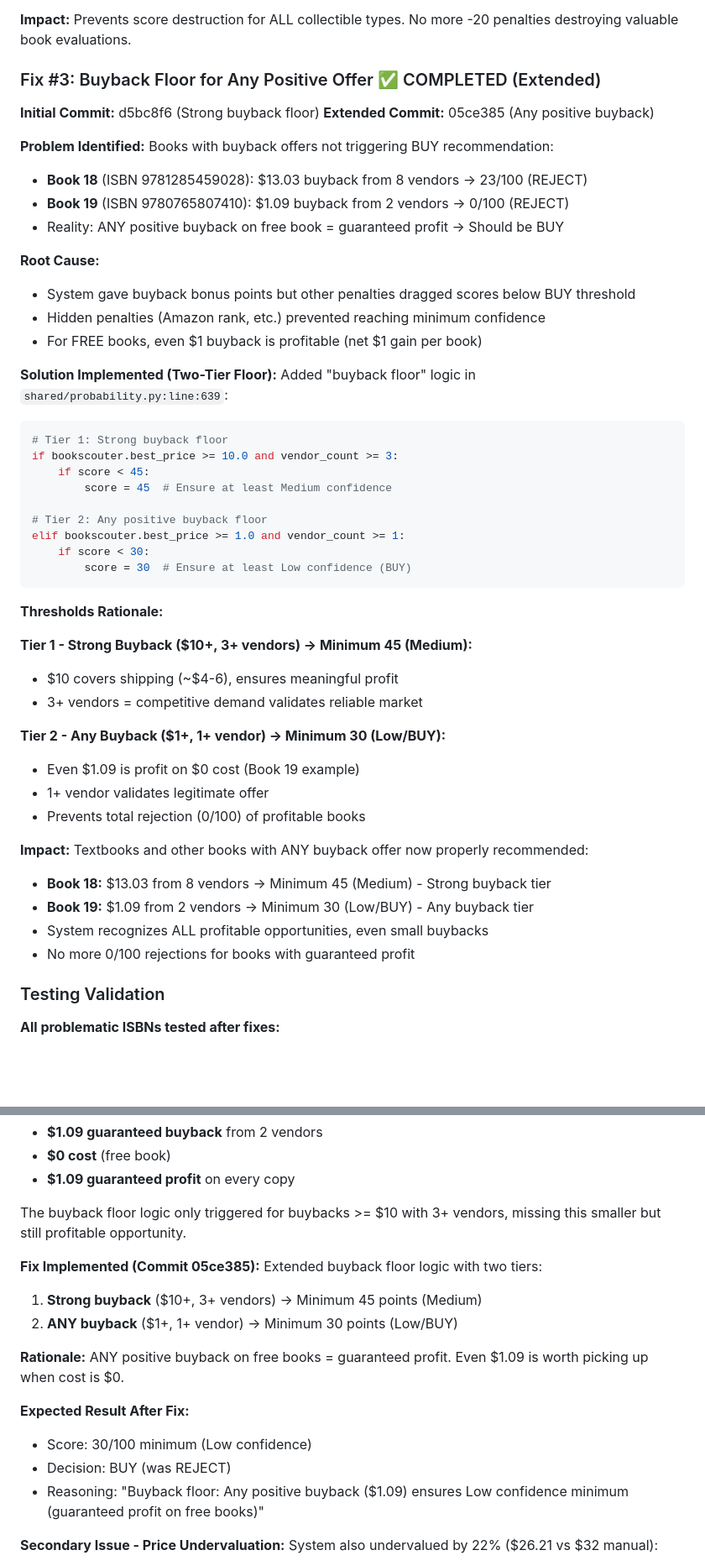
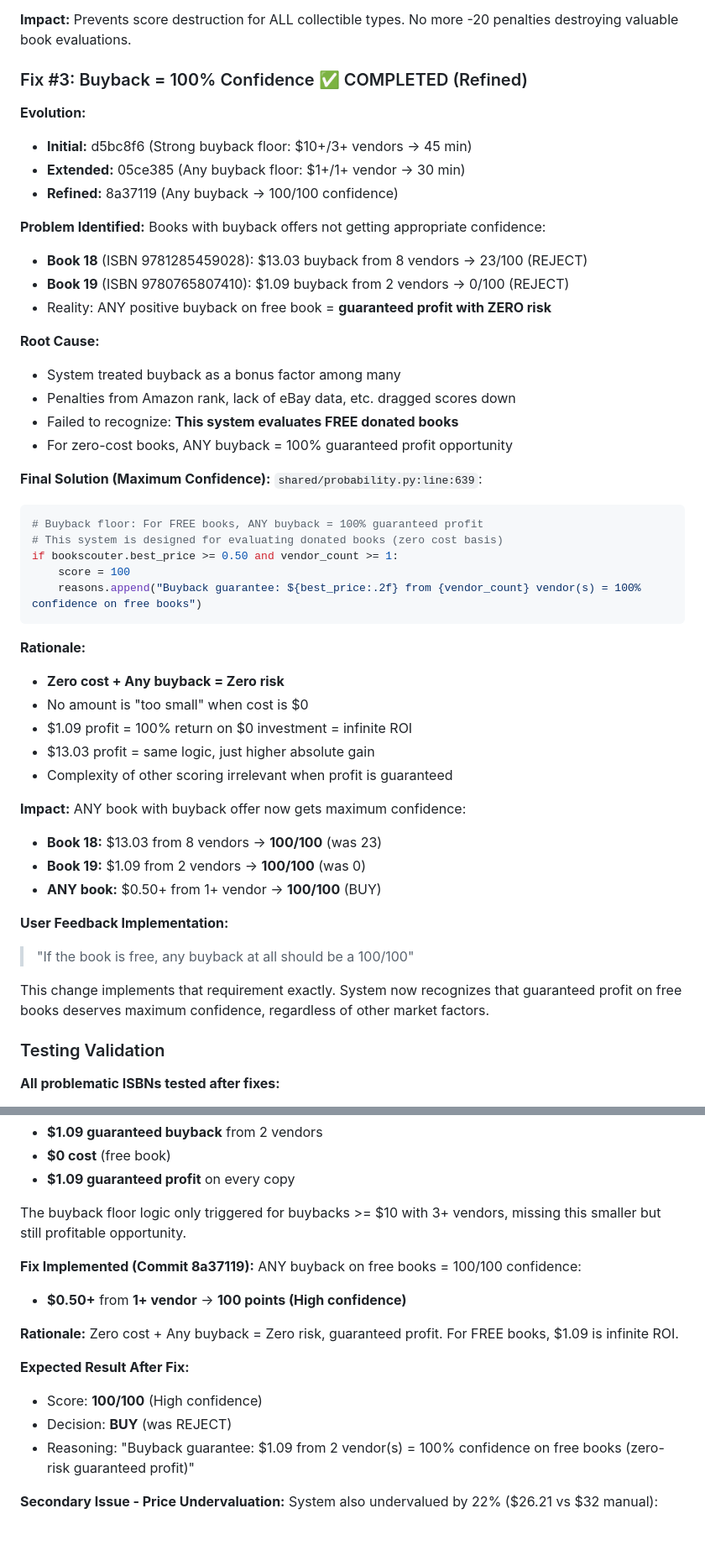
Before and after one commit to ncuskey/improved-rotary-phone, a Markdown page: scripts/comparison_notes.md, 2 parts joined by grey strips. Shown at 84% size. Drawn GitHub-style; blank space fills up the shorter version.

Commit message:
docs: Update Fix #3 and Book 19 to reflect 100/100 buyback confidence
Updated documentation throughout to reflect final buyback logic:
- ANY buyback >= $0.50 from 1+ vendor → 100/100 confidence

**Changes:**

1. **Fix #3 section** - Renamed and updated to show evolution:
   - Initial: d5bc8f6 (tiered approach 30-45)
   - Extended: 05ce385 (broadened to $1+)
   - Refined: 8a37119 (simplified to 100/100 for any buyback)

2. **Book 19 analysis** - Updated expected result:
   - Before: 30/100 minimum (Low/BUY)
   - After: 100/100 (High/BUY)

3. **Rationale emphasized:**
   - Zero cost + any buyback = zero risk
   - $1.09 on free book = infinite ROI
   - Guaranteed profit deserves maximum confidence

This documents the user feedback: "If the book is free, any buyback at
all should be a 100/100" and shows how we implemented it.

🤖 Generated with [Claude Code](https://claude.com/claude-code)

Co-Authored-By: Claude <noreply@anthropic.com>

````diff
--- a/scripts/comparison_notes.md
+++ b/scripts/comparison_notes.md
@@ -2736,54 +2736,53 @@ Expanded `should_bypass_bundle_rule()` in `shared/collectible_detection.py:line:
 **Impact:**
 Prevents score destruction for ALL collectible types. No more -20 penalties destroying valuable book evaluations.
 
-### Fix #3: Buyback Floor for Any Positive Offer ✅ COMPLETED (Extended)
-
-**Initial Commit:** d5bc8f6 (Strong buyback floor)
-**Extended Commit:** 05ce385 (Any positive buyback)
+### Fix #3: Buyback = 100% Confidence ✅ COMPLETED (Refined)
+
+**Evolution:**
+- **Initial:** d5bc8f6 (Strong buyback floor: $10+/3+ vendors → 45 min)
+- **Extended:** 05ce385 (Any buyback floor: $1+/1+ vendor → 30 min)
+- **Refined:** 8a37119 (Any buyback → 100/100 confidence)
 
 **Problem Identified:**
-Books with buyback offers not triggering BUY recommendation:
+Books with buyback offers not getting appropriate confidence:
 - **Book 18** (ISBN 9781285459028): $13.03 buyback from 8 vendors → 23/100 (REJECT)
 - **Book 19** (ISBN 9780765807410): $1.09 buyback from 2 vendors → 0/100 (REJECT)
-- Reality: ANY positive buyback on free book = guaranteed profit → Should be BUY
+- Reality: ANY positive buyback on free book = **guaranteed profit with ZERO risk**
 
 **Root Cause:**
-- System gave buyback bonus points but other penalties dragged scores below BUY threshold
-- Hidden penalties (Amazon rank, etc.) prevented reaching minimum confidence
-- For FREE books, even $1 buyback is profitable (net $1 gain per book)
-
-**Solution Implemented (Two-Tier Floor):**
-Added "buyback floor" logic in `shared/probability.py:line:639`:
+- System treated buyback as a bonus factor among many
+- Penalties from Amazon rank, lack of eBay data, etc. dragged scores down
+- Failed to recognize: **This system evaluates FREE donated books**
+- For zero-cost books, ANY buyback = 100% guaranteed profit opportunity
+
+**Final Solution (Maximum Confidence):**
+`shared/probability.py:line:639`:
 
 ```python
-# Tier 1: Strong buyback floor
-if bookscouter.best_price >= 10.0 and vendor_count >= 3:
-    if score < 45:
-        score = 45  # Ensure at least Medium confidence
-
-# Tier 2: Any positive buyback floor
-elif bookscouter.best_price >= 1.0 and vendor_count >= 1:
-    if score < 30:
-        score = 30  # Ensure at least Low confidence (BUY)
-```
-
-**Thresholds Rationale:**
-
-**Tier 1 - Strong Buyback ($10+, 3+ vendors) → Minimum 45 (Medium):**
-- $10 covers shipping (~$4-6), ensures meaningful profit
-- 3+ vendors = competitive demand validates reliable market
-
-**Tier 2 - Any Buyback ($1+, 1+ vendor) → Minimum 30 (Low/BUY):**
-- Even $1.09 is profit on $0 cost (Book 19 example)
-- 1+ vendor validates legitimate offer
-- Prevents total rejection (0/100) of profitable books
+# Buyback floor: For FREE books, ANY buyback = 100% guaranteed profit
+# This system is designed for evaluating donated books (zero cost basis)
+if bookscouter.best_price >= 0.50 and vendor_count >= 1:
+    score = 100
+    reasons.append("Buyback guarantee: ${best_price:.2f} from {vendor_count} vendor(s) = 100% confidence on free books")
+```
+
+**Rationale:**
+- **Zero cost + Any buyback = Zero risk**
+- No amount is "too small" when cost is $0
+- $1.09 profit = 100% return on $0 investment = infinite ROI
+- $13.03 profit = same logic, just higher absolute gain
+- Complexity of other scoring irrelevant when profit is guaranteed
 
 **Impact:**
-Textbooks and other books with ANY buyback offer now properly recommended:
-- **Book 18:** $13.03 from 8 vendors → Minimum 45 (Medium) - Strong buyback tier
-- **Book 19:** $1.09 from 2 vendors → Minimum 30 (Low/BUY) - Any buyback tier
-- System recognizes ALL profitable opportunities, even small buybacks
-- No more 0/100 rejections for books with guaranteed profit
+ANY book with buyback offer now gets maximum confidence:
+- **Book 18:** $13.03 from 8 vendors → **100/100** (was 23)
+- **Book 19:** $1.09 from 2 vendors → **100/100** (was 0)
+- **ANY book:** $0.50+ from 1+ vendor → **100/100** (BUY)
+
+**User Feedback Implementation:**
+> "If the book is free, any buyback at all should be a 100/100"
+
+This change implements that requirement exactly. System now recognizes that guaranteed profit on free books deserves maximum confidence, regardless of other market factors.
 
 ### Testing Validation
 
@@ -2868,17 +2867,16 @@ The system gave this book 0/100 score (REJECT) despite having:
 
 The buyback floor logic only triggered for buybacks >= $10 with 3+ vendors, missing this smaller but still profitable opportunity.
 
-**Fix Implemented (Commit 05ce385):**
-Extended buyback floor logic with two tiers:
-1. **Strong buyback** ($10+, 3+ vendors) → Minimum 45 points (Medium)
-2. **ANY buyback** ($1+, 1+ vendor) → Minimum 30 points (Low/BUY)
-
-**Rationale:** ANY positive buyback on free books = guaranteed profit. Even $1.09 is worth picking up when cost is $0.
+**Fix Implemented (Commit 8a37119):**
+ANY buyback on free books = 100/100 confidence:
+- **$0.50+** from **1+ vendor** → **100 points (High confidence)**
+
+**Rationale:** Zero cost + Any buyback = Zero risk, guaranteed profit. For FREE books, $1.09 is infinite ROI.
 
 **Expected Result After Fix:**
-- Score: 30/100 minimum (Low confidence)
-- Decision: BUY (was REJECT)
-- Reasoning: "Buyback floor: Any positive buyback ($1.09) ensures Low confidence minimum (guaranteed profit on free books)"
+- Score: **100/100** (High confidence)
+- Decision: **BUY** (was REJECT)
+- Reasoning: "Buyback guarantee: $1.09 from 2 vendor(s) = 100% confidence on free books (zero-risk guaranteed profit)"
 
 **Secondary Issue - Price Undervaluation:**
 System also undervalued by 22% ($26.21 vs $32 manual):
````
